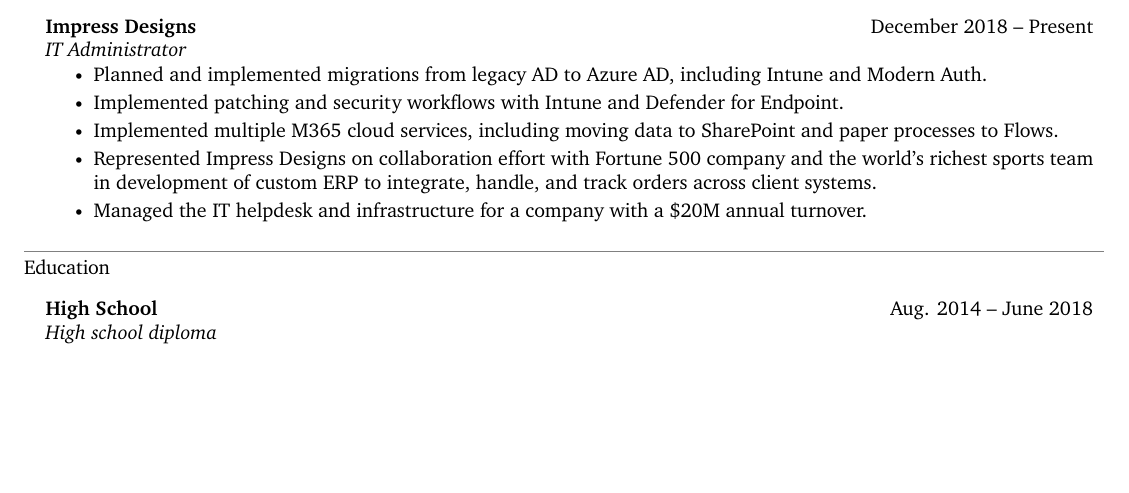
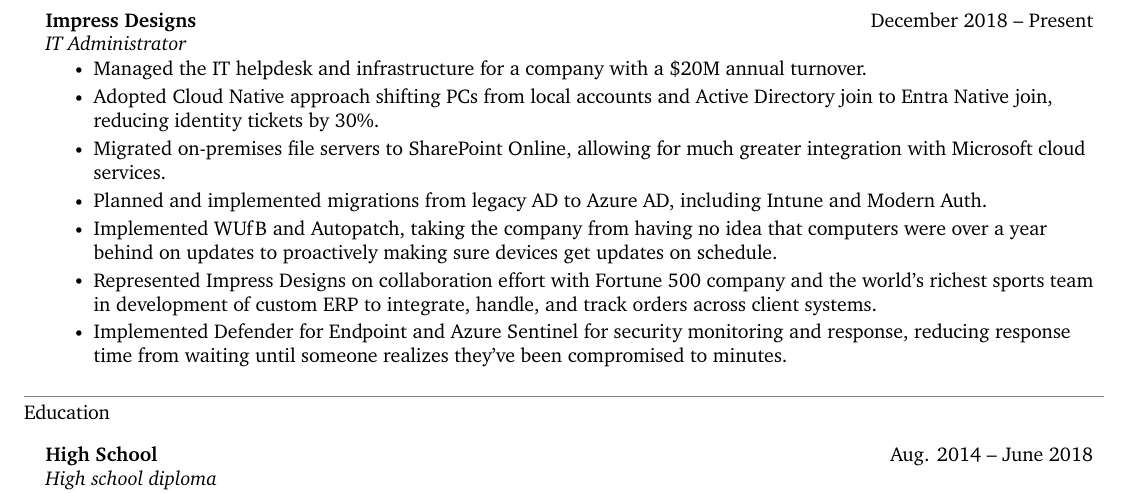
Before and after one commit to shenanigansd/resume, a LaTeX CV (src/Resume-BradleyReynolds-sysadmin.tex): part of the page, cut so that both start at the same text, the shorter picture padded with empty space. Compiled offline with XeLaTeX.

Commit message:
Try out some new bullets
Signed-off-by: GitHub <noreply@github.com>

```diff
--- a/src/Resume-BradleyReynolds-sysadmin.tex
+++ b/src/Resume-BradleyReynolds-sysadmin.tex
@@ -186,18 +186,19 @@
         Sentry,
         GitHub Actions
     }}
-    %  \textbf{Skills}{: TDD}
 \resumeSubheadingListEnd
 
 \section{Work Experience}
     \resumeSubheadingListStart
         \resumeSubheading{Impress Designs}{December 2018 -- Present}{IT Administrator}{}
         \resumeItemListStart
+            \resumeItem{Managed the IT helpdesk and infrastructure for a company with a \$20M annual turnover.}
+            \resumeItem{Adopted Cloud Native approach shifting PCs from local accounts and Active Directory join to Entra Native join, reducing identity tickets by 30\%.}
+            \resumeItem{Migrated on-premises file servers to SharePoint Online, allowing for much greater integration with Microsoft cloud services.}
             \resumeItem{Planned and implemented migrations from legacy AD to Azure AD, including Intune and Modern Auth.}
-            \resumeItem{Implemented patching and security workflows with Intune and Defender for Endpoint.}
-            \resumeItem{Implemented multiple M365 cloud services, including moving data to SharePoint and paper processes to Flows.}
+            \resumeItem{Implemented WUfB and Autopatch, taking the company from having no idea that computers were over a year behind on updates to proactively making sure devices get updates on schedule.}
             \resumeItem{Represented Impress Designs on collaboration effort with Fortune 500 company and the world's richest sports team in development of custom ERP to integrate, handle, and track orders across client systems.}
-            \resumeItem{Managed the IT helpdesk and infrastructure for a company with a \$20M annual turnover.}
+            \resumeItem{Implemented Defender for Endpoint and Azure Sentinel for security monitoring and response, reducing response time from waiting until someone realizes they've been compromised to minutes.}
         \resumeItemListEnd
     \resumeSubheadingListEnd
 
```
